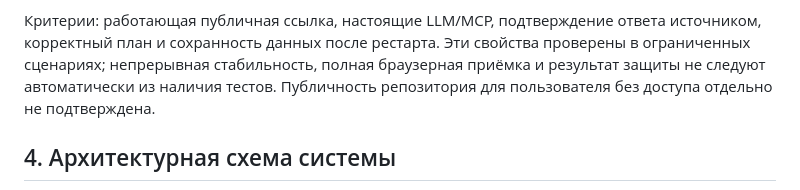
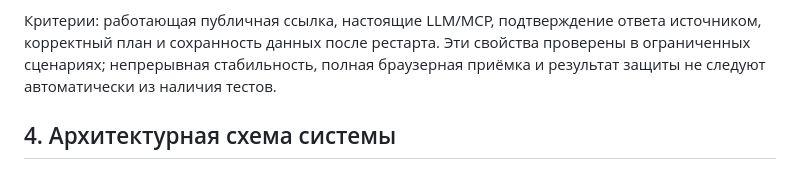
Before and after one commit to wVks/intelligent_system, a Markdown page: README.md, the part around the change. GitHub-like rendering.

```diff
--- a/README.md
+++ b/README.md
@@ -70,7 +70,6 @@ Cookie разделяет доступ к материалам; это не по
 источником, корректный план и сохранность данных после рестарта. Эти свойства
 проверены в ограниченных сценариях; непрерывная стабильность, полная браузерная
 приёмка и результат защиты не следуют автоматически из наличия тестов.
-Публичность репозитория для пользователя без доступа отдельно не подтверждена.
 
 ## 4. Архитектурная схема системы
 
```
